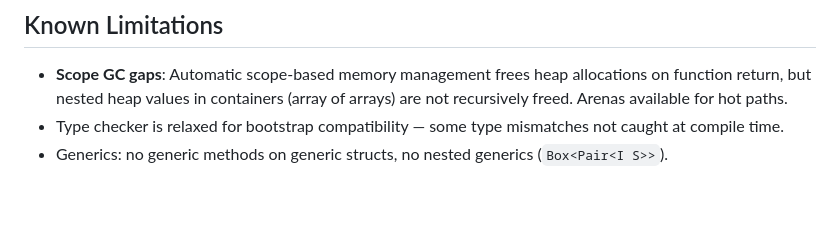
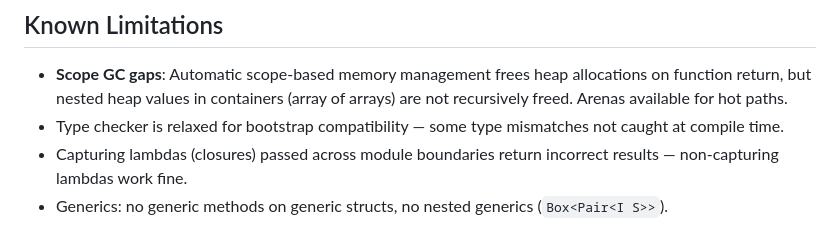
Before and after one commit to sans-language/sans, a Markdown page: README.md, the part around the change. Drawn GitHub-style; blank space fills up the shorter version.

Commit message:
docs: add cross-module lambda limitation to README
Matches the limitation already documented in reference.md.

Co-Authored-By: Claude Opus 4.6 (1M context) <noreply@anthropic.com>

```diff
--- a/README.md
+++ b/README.md
@@ -152,4 +152,5 @@ See [CONTRIBUTING.md](CONTRIBUTING.md) for how to set up the development environ
 
 - **Scope GC gaps**: Automatic scope-based memory management frees heap allocations on function return, but nested heap values in containers (array of arrays) are not recursively freed. Arenas available for hot paths.
 - Type checker is relaxed for bootstrap compatibility — some type mismatches not caught at compile time.
+- Capturing lambdas (closures) passed across module boundaries return incorrect results — non-capturing lambdas work fine.
 - Generics: no generic methods on generic structs, no nested generics (`Box<Pair<I S>>`).
```
